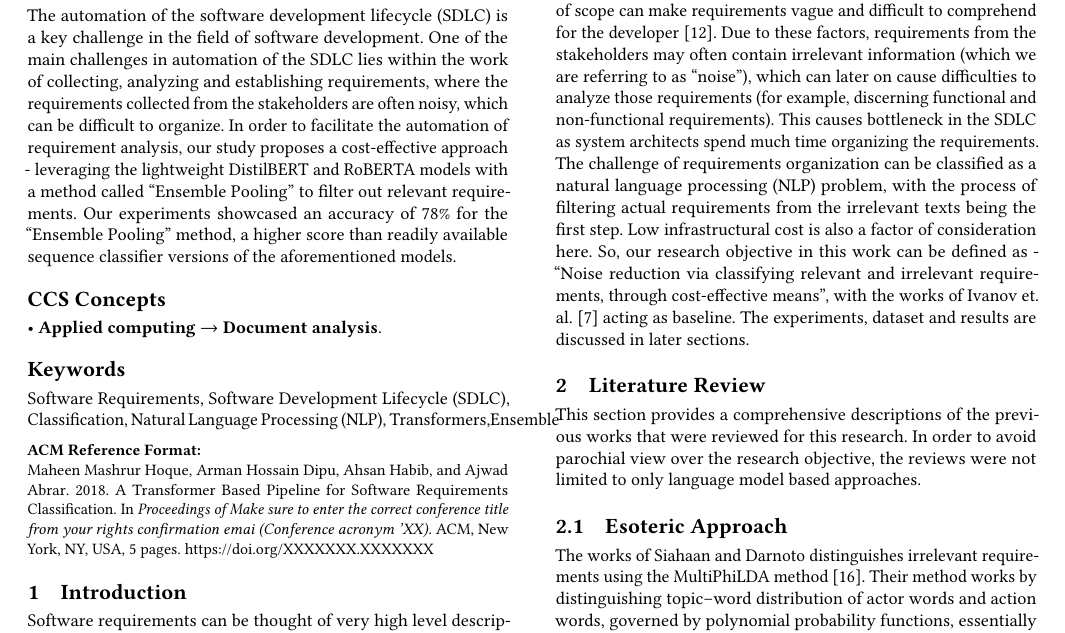
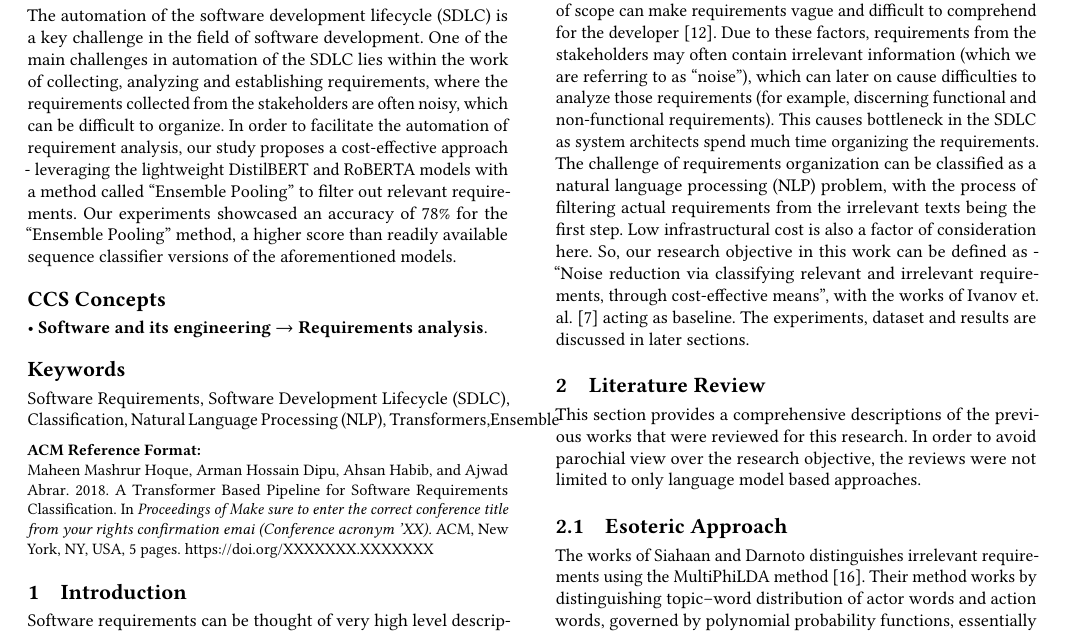
Before and after one commit to NotAlpha45/Transformer-Based-Requirement-Classification, a LaTeX paper (ICSCA_submission/sample-sigconf.tex): part of page 1 of 5, cut so that both start at the same text. The pictures show the PDF file ICSCA_submission/sample-sigconf.pdf that the author committed with the source.

Commit message:
Update CCS concepts in ICSCA_submission to reflect requirements analysis

```diff
--- a/ICSCA_submission/sample-sigconf.tex
+++ b/ICSCA_submission/sample-sigconf.tex
@@ -172,15 +172,15 @@ The automation of the software development lifecycle (SDLC) is a key challenge i
 %%
 \begin{CCSXML}
 <ccs2012>
-<concept>
-<concept_id>10010405.10010497.10010504.10010505</concept_id>
-<concept_desc>Applied computing~Document analysis</concept_desc>
-<concept_significance>500</concept_significance>
-</concept>
-</ccs2012>
+   <concept>
+       <concept_id>10011007.10011074.10011075.10011076</concept_id>
+       <concept_desc>Software and its engineering~Requirements analysis</concept_desc>
+       <concept_significance>500</concept_significance>
+       </concept>
+ </ccs2012>
 \end{CCSXML}
 
-\ccsdesc[500]{Applied computing~Document analysis}
+\ccsdesc[500]{Software and its engineering~Requirements analysis}
 %%
 %% Keywords. The author(s) should pick words that accurately describe
 %% the work being presented. Separate the keywords with commas.
```
Also changed, not shown: ICSCA_submission/sample-sigconf.pdf.
